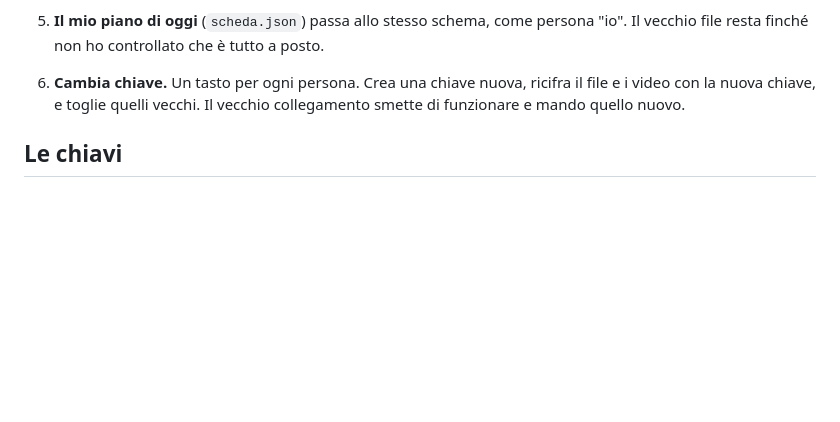
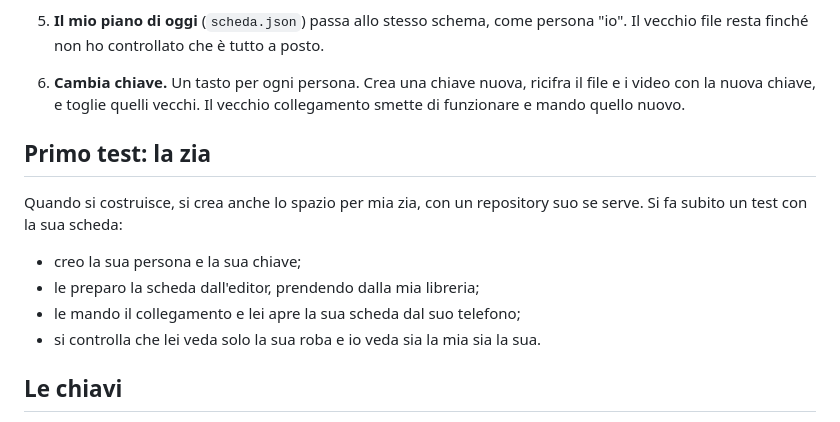
Before and after one commit to hsagency587/wk-diqoc6e7ou, a Markdown page: PIANO-PERSONE.md, the part around the change. Drawn GitHub-style; blank space fills up the shorter version.

Commit message:
Piano: primo test con la scheda della zia
Co-Authored-By: Claude Opus 5.5 <noreply@anthropic.com>
Claude-Session: https://claude.ai/code/session_01LZmghftdLMaiL4pCtyP8rv

```diff
--- a/PIANO-PERSONE.md
+++ b/PIANO-PERSONE.md
@@ -38,6 +38,15 @@ Stato: deciso, da costruire.
 
 6. **Cambia chiave.** Un tasto per ogni persona. Crea una chiave nuova, ricifra il file e i video con la nuova chiave, e toglie quelli vecchi. Il vecchio collegamento smette di funzionare e mando quello nuovo.
 
+## Primo test: la zia
+
+Quando si costruisce, si crea anche lo spazio per mia zia, con un repository suo se serve. Si fa subito un test con la sua scheda:
+
+- creo la sua persona e la sua chiave;
+- le preparo la scheda dall'editor, prendendo dalla mia libreria;
+- le mando il collegamento e lei apre la sua scheda dal suo telefono;
+- si controlla che lei veda solo la sua roba e io veda sia la mia sia la sua.
+
 ## Le chiavi
 
 - Le chiavi dei parenti le crea l'app: a caso, così due persone non possono averne una uguale.
```
